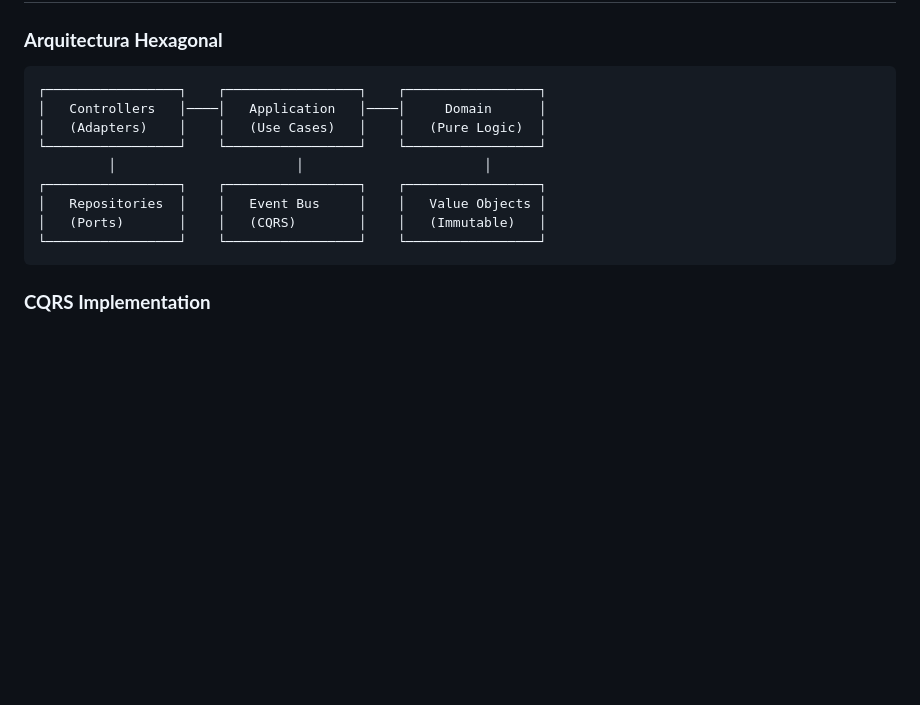
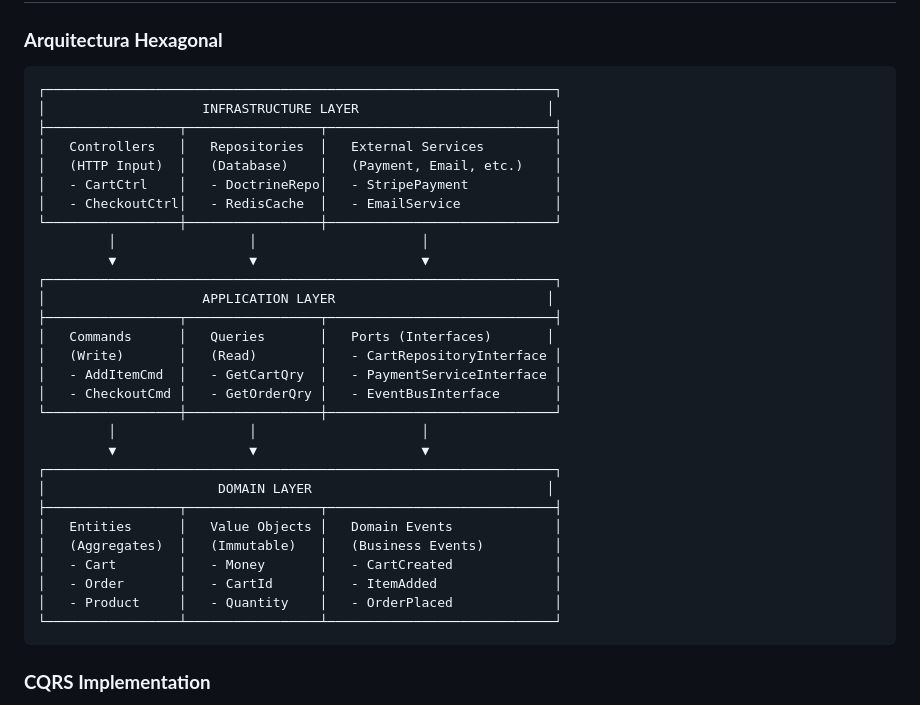
Before and after one commit to jonathanovallle/siroko-cart-api, a Markdown page: README.md, the part around the change. Drawn GitHub-style; blank space fills up the shorter version.

````diff
--- a/README.md
+++ b/README.md
@@ -273,15 +273,35 @@ Response 200:
 
 ### **Arquitectura Hexagonal**
 ```
-┌─────────────────┐    ┌─────────────────┐    ┌─────────────────┐
-│   Controllers   │────│   Application   │────│     Domain      │
-│   (Adapters)    │    │   (Use Cases)   │    │   (Pure Logic)  │
-└─────────────────┘    └─────────────────┘    └─────────────────┘
-         │                       │                       │
-┌─────────────────┐    ┌─────────────────┐    ┌─────────────────┐
-│   Repositories  │    │   Event Bus     │    │   Value Objects │
-│   (Ports)       │    │   (CQRS)        │    │   (Immutable)   │
-└─────────────────┘    └─────────────────┘    └─────────────────┘
+┌─────────────────────────────────────────────────────────────────┐
+│                    INFRASTRUCTURE LAYER                        │
+├─────────────────┬─────────────────┬─────────────────────────────┤
+│   Controllers   │   Repositories  │   External Services         │
+│   (HTTP Input)  │   (Database)    │   (Payment, Email, etc.)    │
+│   - CartCtrl    │   - DoctrineRepo│   - StripePayment           │
+│   - CheckoutCtrl│   - RedisCache  │   - EmailService            │
+└─────────────────┼─────────────────┼─────────────────────────────┘
+         │                 │                     │
+         ▼                 ▼                     ▼
+┌─────────────────────────────────────────────────────────────────┐
+│                    APPLICATION LAYER                           │
+├─────────────────┬─────────────────┬─────────────────────────────┤
+│   Commands      │   Queries       │   Ports (Interfaces)       │
+│   (Write)       │   (Read)        │   - CartRepositoryInterface │
+│   - AddItemCmd  │   - GetCartQry  │   - PaymentServiceInterface │
+│   - CheckoutCmd │   - GetOrderQry │   - EventBusInterface       │
+└─────────────────┼─────────────────┼─────────────────────────────┘
+         │                 │                     │
+         ▼                 ▼                     ▼
+┌─────────────────────────────────────────────────────────────────┐
+│                      DOMAIN LAYER                              │
+├─────────────────┬─────────────────┬─────────────────────────────┤
+│   Entities      │   Value Objects │   Domain Events             │
+│   (Aggregates)  │   (Immutable)   │   (Business Events)         │
+│   - Cart        │   - Money       │   - CartCreated             │
+│   - Order       │   - CartId      │   - ItemAdded               │
+│   - Product     │   - Quantity    │   - OrderPlaced             │
+└─────────────────┴─────────────────┴─────────────────────────────┘
 ```
 
 ### **CQRS Implementation**
````
